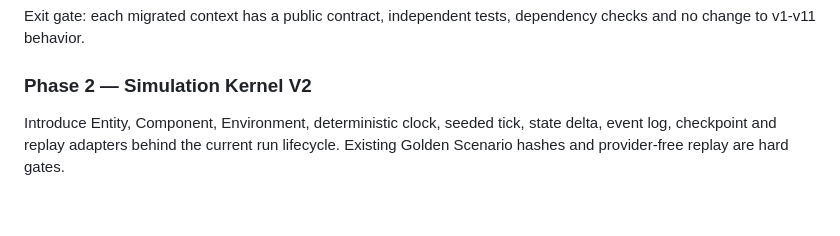
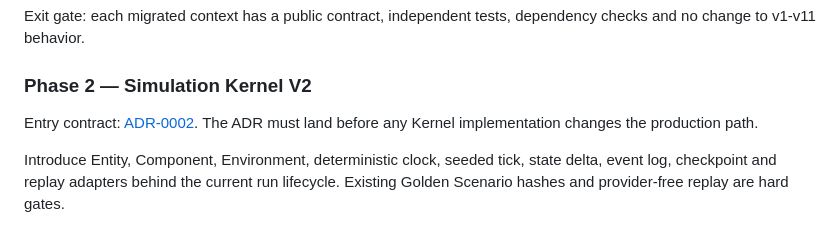
Before and after one commit to wangyufanshuai/worldpulse, a Markdown page: docs/architecture/v2.0-architecture-program.md, the part around the change. Rendered like a GitHub page; blank space fills up the shorter version.

```diff
--- a/docs/architecture/v2.0-architecture-program.md
+++ b/docs/architecture/v2.0-architecture-program.md
@@ -97,6 +97,9 @@ dependency checks and no change to v1-v11 behavior.
 
 ### Phase 2 — Simulation Kernel V2
 
+Entry contract: [ADR-0002](adr/0002-simulation-kernel-v2-contract.md). The ADR
+must land before any Kernel implementation changes the production path.
+
 Introduce Entity, Component, Environment, deterministic clock, seeded tick,
 state delta, event log, checkpoint and replay adapters behind the current run
 lifecycle. Existing Golden Scenario hashes and provider-free replay are hard
```
Also changed, not shown: CHANGELOG.md (+1 -0 lines), 1 other file.
